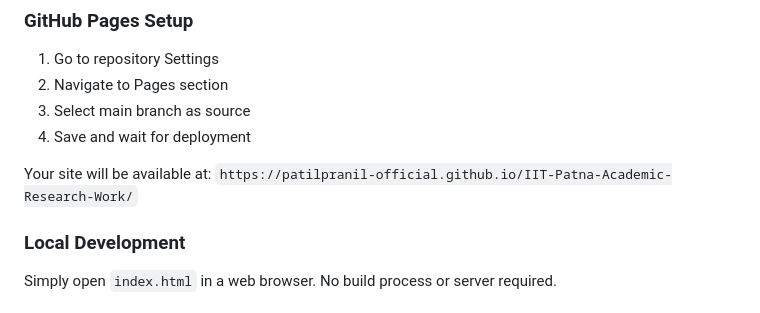
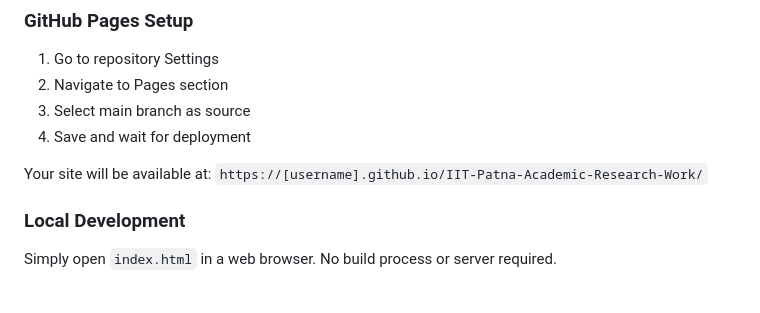
Before and after one commit to patilpranil-official/IIT-Patna-Research-Work, a Markdown page: README.md, the part around the change. GitHub-like rendering.

```diff
--- a/README.md
+++ b/README.md
@@ -57,7 +57,7 @@ Compilation of IIT-wise Humanities and Social Sciences faculty information with
 3. Select main branch as source
 4. Save and wait for deployment
 
-Your site will be available at: `https://patilpranil-official.github.io/IIT-Patna-Academic-Research-Work/`
+Your site will be available at: `https://[username].github.io/IIT-Patna-Academic-Research-Work/`
 
 ### Local Development
 
```
Also changed, not shown: RESEARCH_FINDINGS_IIT_MADRAS_HSS.md (added, +171 -0 lines).
